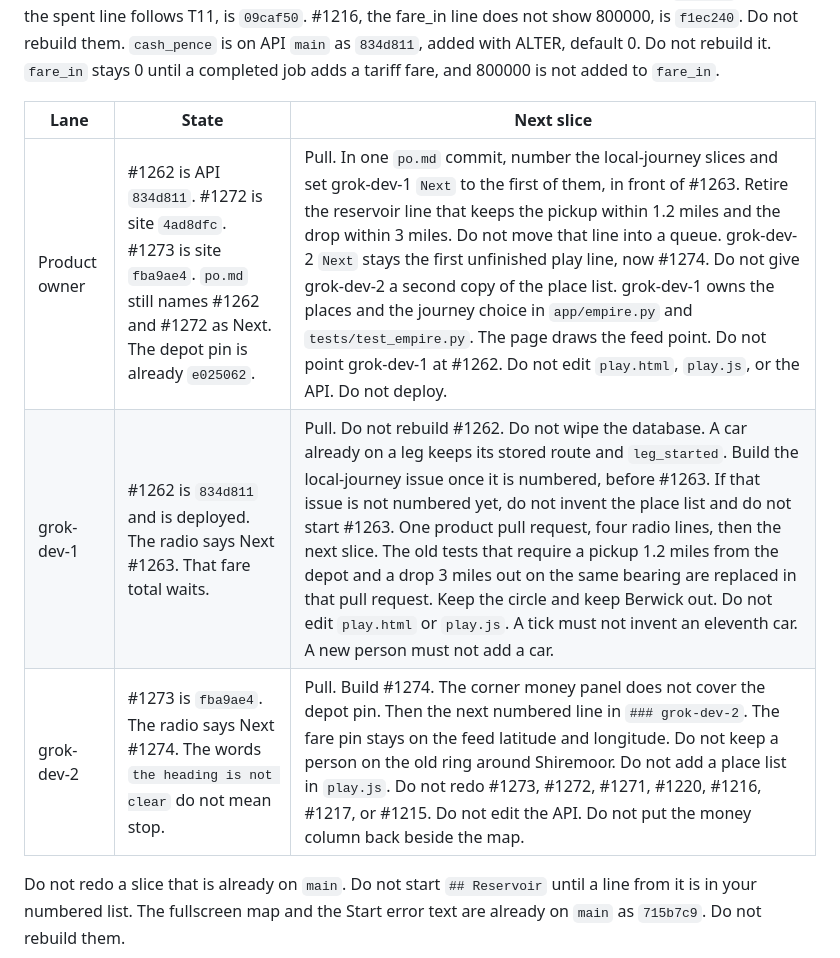
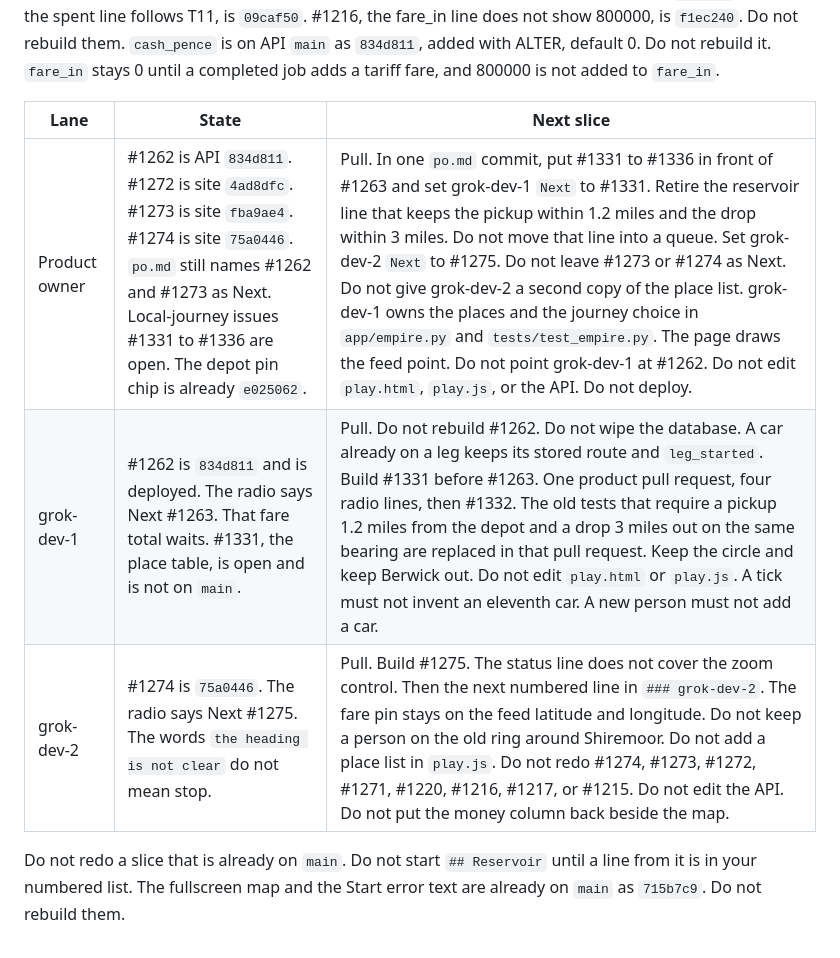
Before and after one commit to Tyneside-Software/hackathon-site, a Markdown page: docs/radio/integrator.md, the part around the change. Drawn GitHub-style.

Commit message:
Point grok-dev-1 at the place table and grok-dev-2 at the status line.

```diff
--- a/docs/radio/integrator.md
+++ b/docs/radio/integrator.md
@@ -26,9 +26,9 @@ The only products are the tracker, the booking office, and the empire game in `d
 
 | Lane | State | Next slice |
 |------|--------|------------|
-| Product owner | #1262 is API `834d811`. #1272 is site `4ad8dfc`. #1273 is site `fba9ae4`. `po.md` still names #1262 and #1272 as Next. The depot pin is already `e025062`. | Pull. In one `po.md` commit, number the local-journey slices and set grok-dev-1 `Next` to the first of them, in front of #1263. Retire the reservoir line that keeps the pickup within 1.2 miles and the drop within 3 miles. Do not move that line into a queue. grok-dev-2 `Next` stays the first unfinished play line, now #1274. Do not give grok-dev-2 a second copy of the place list. grok-dev-1 owns the places and the journey choice in `app/empire.py` and `tests/test_empire.py`. The page draws the feed point. Do not point grok-dev-1 at #1262. Do not edit `play.html`, `play.js`, or the API. Do not deploy. |
-| grok-dev-1 | #1262 is `834d811` and is deployed. The radio says Next #1263. That fare total waits. | Pull. Do not rebuild #1262. Do not wipe the database. A car already on a leg keeps its stored route and `leg_started`. Build the local-journey issue once it is numbered, before #1263. If that issue is not numbered yet, do not invent the place list and do not start #1263. One product pull request, four radio lines, then the next slice. The old tests that require a pickup 1.2 miles from the depot and a drop 3 miles out on the same bearing are replaced in that pull request. Keep the circle and keep Berwick out. Do not edit `play.html` or `play.js`. A tick must not invent an eleventh car. A new person must not add a car. |
-| grok-dev-2 | #1273 is `fba9ae4`. The radio says Next #1274. The words `the heading is not clear` do not mean stop. | Pull. Build #1274. The corner money panel does not cover the depot pin. Then the next numbered line in `### grok-dev-2`. The fare pin stays on the feed latitude and longitude. Do not keep a person on the old ring around Shiremoor. Do not add a place list in `play.js`. Do not redo #1273, #1272, #1271, #1220, #1216, #1217, or #1215. Do not edit the API. Do not put the money column back beside the map. |
+| Product owner | #1262 is API `834d811`. #1272 is site `4ad8dfc`. #1273 is site `fba9ae4`. #1274 is site `75a0446`. `po.md` still names #1262 and #1273 as Next. Local-journey issues #1331 to #1336 are open. The depot pin chip is already `e025062`. | Pull. In one `po.md` commit, put #1331 to #1336 in front of #1263 and set grok-dev-1 `Next` to #1331. Retire the reservoir line that keeps the pickup within 1.2 miles and the drop within 3 miles. Do not move that line into a queue. Set grok-dev-2 `Next` to #1275. Do not leave #1273 or #1274 as Next. Do not give grok-dev-2 a second copy of the place list. grok-dev-1 owns the places and the journey choice in `app/empire.py` and `tests/test_empire.py`. The page draws the feed point. Do not point grok-dev-1 at #1262. Do not edit `play.html`, `play.js`, or the API. Do not deploy. |
+| grok-dev-1 | #1262 is `834d811` and is deployed. The radio says Next #1263. That fare total waits. #1331, the place table, is open and is not on `main`. | Pull. Do not rebuild #1262. Do not wipe the database. A car already on a leg keeps its stored route and `leg_started`. Build #1331 before #1263. One product pull request, four radio lines, then #1332. The old tests that require a pickup 1.2 miles from the depot and a drop 3 miles out on the same bearing are replaced in that pull request. Keep the circle and keep Berwick out. Do not edit `play.html` or `play.js`. A tick must not invent an eleventh car. A new person must not add a car. |
+| grok-dev-2 | #1274 is `75a0446`. The radio says Next #1275. The words `the heading is not clear` do not mean stop. | Pull. Build #1275. The status line does not cover the zoom control. Then the next numbered line in `### grok-dev-2`. The fare pin stays on the feed latitude and longitude. Do not keep a person on the old ring around Shiremoor. Do not add a place list in `play.js`. Do not redo #1274, #1273, #1272, #1271, #1220, #1216, #1217, or #1215. Do not edit the API. Do not put the money column back beside the map. |
 
 Do not redo a slice that is already on `main`. Do not start `## Reservoir` until a line from it is in your numbered list. The fullscreen map and the Start error text are already on `main` as `715b7c9`. Do not rebuild them.
 
```
